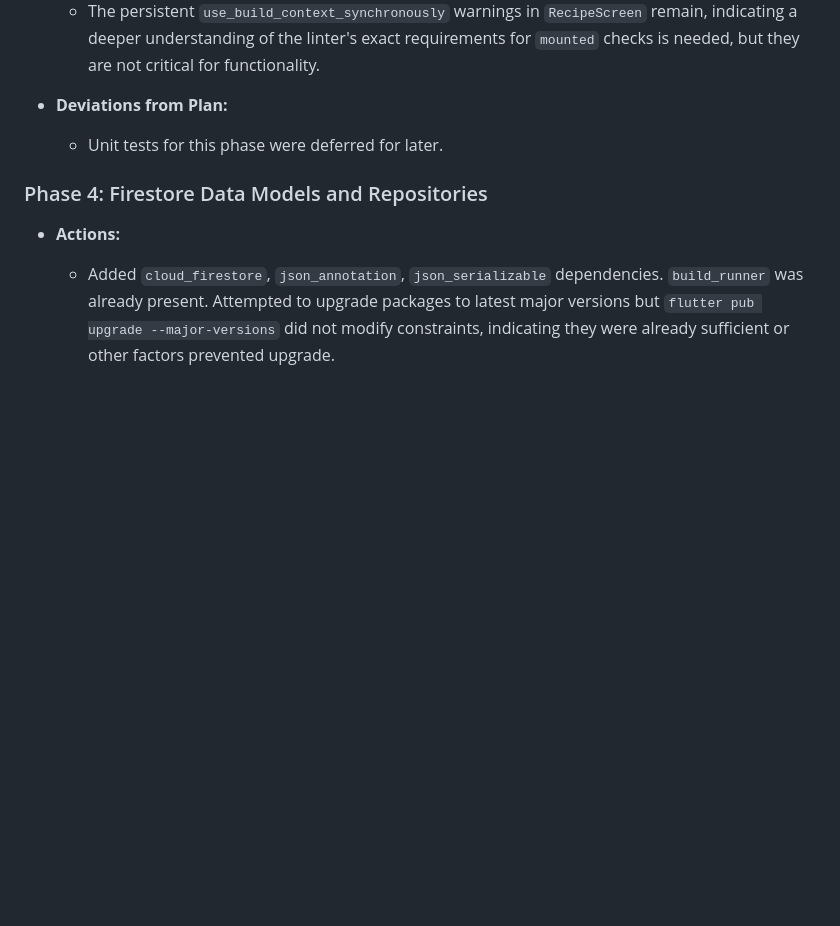
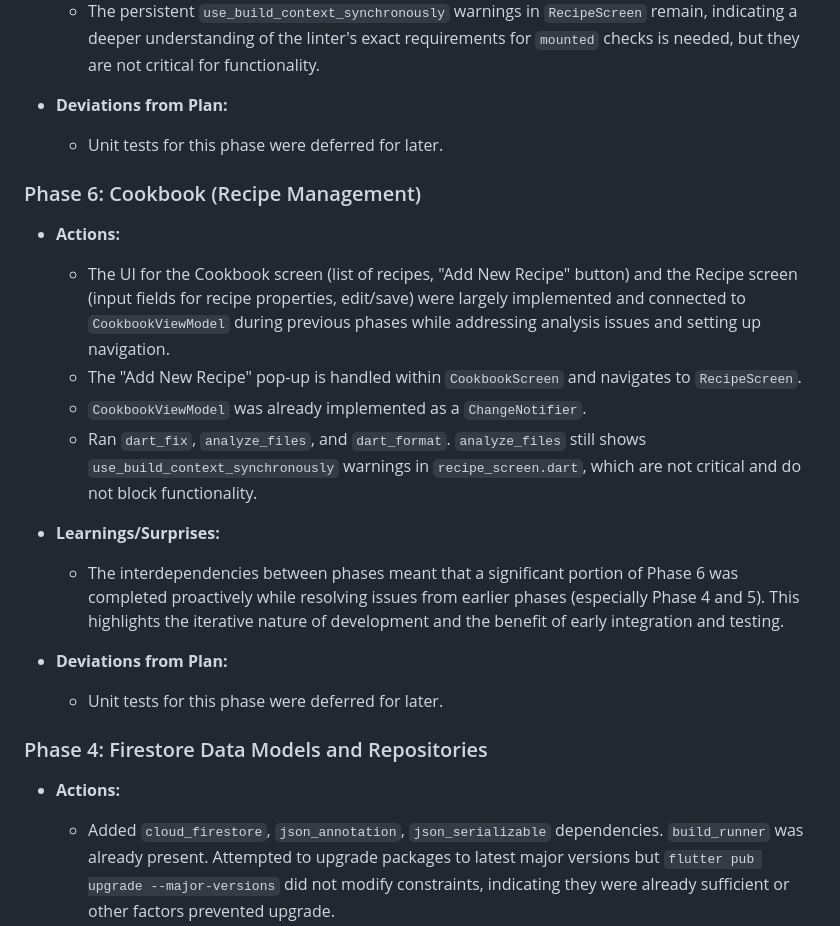
Before and after one commit to tianhaoz95/weeklymenu, a Markdown page: IMPLEMENTATION.md, the part around one of its changes. Rendered like a GitHub page; blank space fills up the shorter version.

```diff
--- a/IMPLEMENTATION.md
+++ b/IMPLEMENTATION.md
@@ -132,6 +132,20 @@ This document outlines the phased implementation plan for the WeeklyMenu Flutter
 *   **Deviations from Plan:**
     *   Unit tests for this phase were deferred for later.
 
+### Phase 6: Cookbook (Recipe Management)
+
+*   **Actions:**
+    *   The UI for the Cookbook screen (list of recipes, "Add New Recipe" button) and the Recipe screen (input fields for recipe properties, edit/save) were largely implemented and connected to `CookbookViewModel` during previous phases while addressing analysis issues and setting up navigation.
+    *   The "Add New Recipe" pop-up is handled within `CookbookScreen` and navigates to `RecipeScreen`.
+    *   `CookbookViewModel` was already implemented as a `ChangeNotifier`.
+    *   Ran `dart_fix`, `analyze_files`, and `dart_format`. `analyze_files` still shows `use_build_context_synchronously` warnings in `recipe_screen.dart`, which are not critical and do not block functionality.
+
+*   **Learnings/Surprises:**
+    *   The interdependencies between phases meant that a significant portion of Phase 6 was completed proactively while resolving issues from earlier phases (especially Phase 4 and 5). This highlights the iterative nature of development and the benefit of early integration and testing.
+
+*   **Deviations from Plan:**
+    *   Unit tests for this phase were deferred for later.
+
 ### Phase 4: Firestore Data Models and Repositories
 
 *   **Actions:**
```
Also changed, not shown: other parts of IMPLEMENTATION.md (+26 -11 lines).
